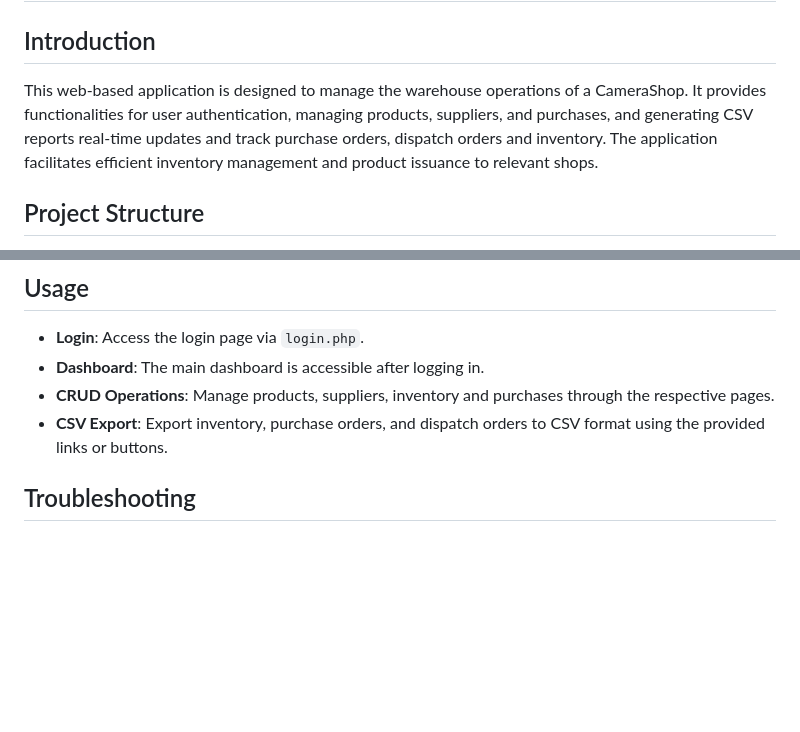
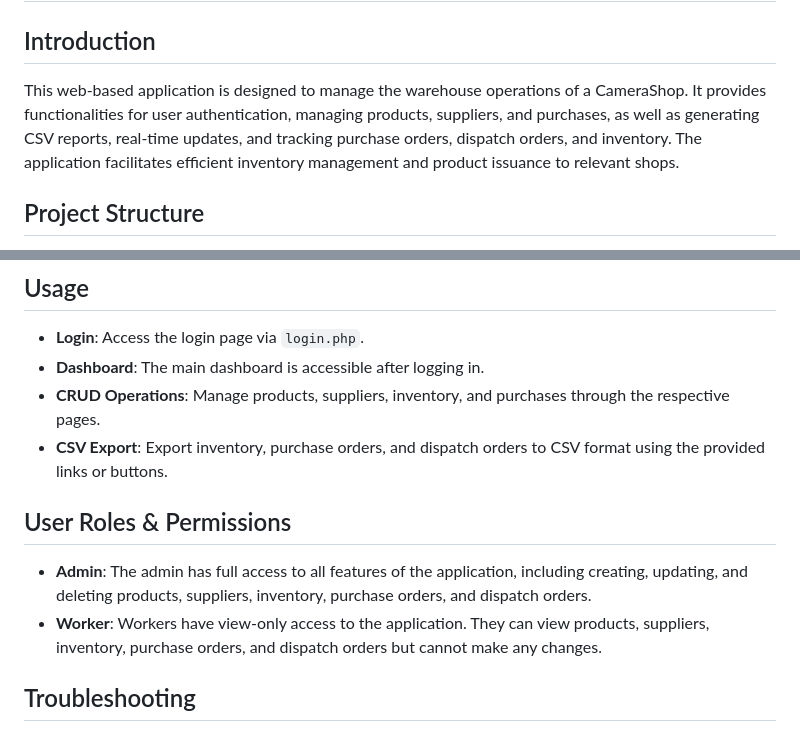
Before and after one commit to SenudaJK/Web-Development-Project, a Markdown page: README.md, 2 parts joined by grey strips. GitHub-like rendering; blank space fills up the shorter version.

```diff
--- a/README.md
+++ b/README.md
@@ -2,7 +2,7 @@
 
 ## Introduction
 
-This web-based application is designed to manage the warehouse operations of a CameraShop. It provides functionalities for user authentication, managing products, suppliers, and purchases, and generating CSV reports real-time updates and track purchase orders, dispatch orders and inventory. The application facilitates efficient inventory management and product issuance to relevant shops.
+This web-based application is designed to manage the warehouse operations of a CameraShop. It provides functionalities for user authentication, managing products, suppliers, and purchases, as well as generating CSV reports, real-time updates, and tracking purchase orders, dispatch orders, and inventory. The application facilitates efficient inventory management and product issuance to relevant shops.
 
 ## Project Structure
 
@@ -72,8 +72,13 @@ Before you begin, ensure you have the following installed on your machine:
 
 - **Login**: Access the login page via `login.php`.
 - **Dashboard**: The main dashboard is accessible after logging in.
-- **CRUD Operations**: Manage products, suppliers, inventory and purchases through the respective pages.
+- **CRUD Operations**: Manage products, suppliers, inventory, and purchases through the respective pages.
 - **CSV Export**: Export inventory, purchase orders, and dispatch orders to CSV format using the provided links or buttons.
+
+## User Roles & Permissions
+
+- **Admin**: The admin has full access to all features of the application, including creating, updating, and deleting products, suppliers, inventory, purchase orders, and dispatch orders.
+- **Worker**: Workers have view-only access to the application. They can view products, suppliers, inventory, purchase orders, and dispatch orders but cannot make any changes.
 
 ## Troubleshooting
 
```
